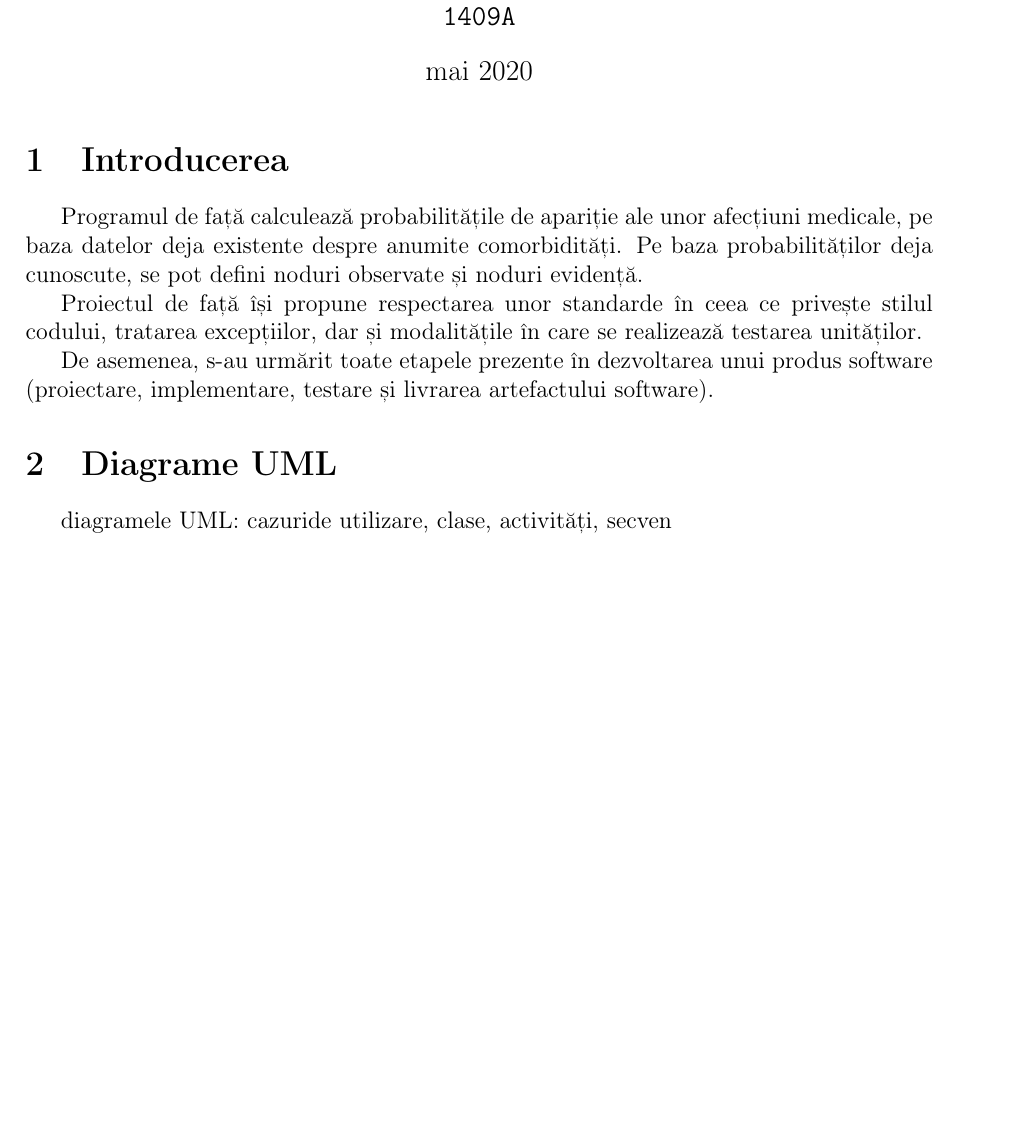
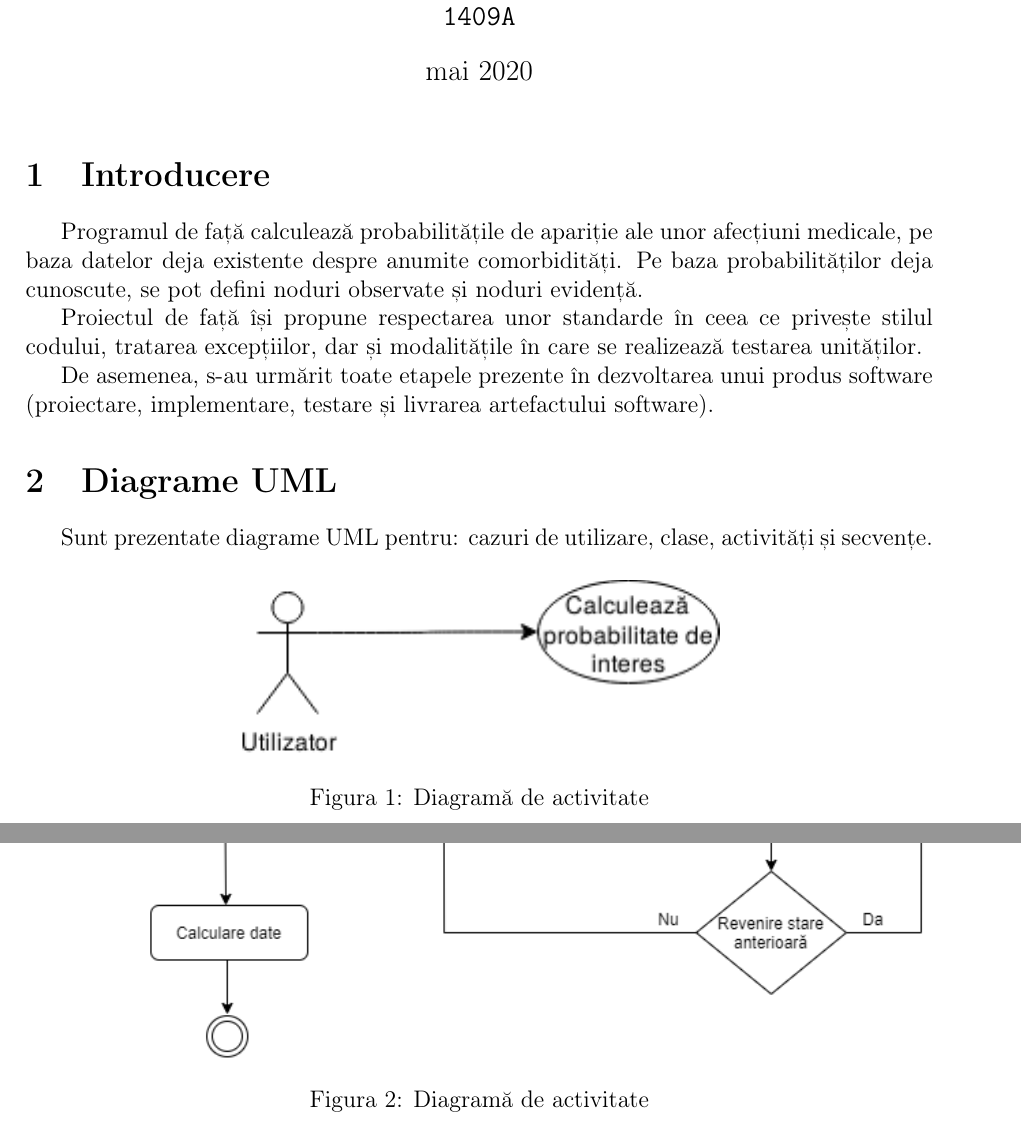
Before and after one commit to arrnaux/bayesian-probabilities, a LaTeX document (documentation/IP proiect/tex/doc/main.tex): part of page 1 of 4 before the commit and two parts of pages 1 and 2 of 6 after it, the two joined at a grey line, cut so that both start at the same text, the shorter picture padded with empty space. Compiled offline with pdfLaTeX.

Commit message:
Updated docs with diagrams

```diff
--- a/documentation/IP proiect/tex/doc/main.tex
+++ b/documentation/IP proiect/tex/doc/main.tex
@@ -4,6 +4,7 @@
 \usepackage{graphicx}
 \usepackage{csvsimple}
 \usepackage{pdfpages}
+\usepackage{float}
 
 \input{structure.tex} % Include the file specifying the document structure and custom commands
 \title{Ingineria programării. Proiect: inferența prin enumerare} % Title of the assignment
@@ -13,13 +14,22 @@
 
 \begin{document}
 
-\maketitle % Print the title
+\maketitle
 
-\section{Introducerea}
+\section{Introducere}
 Programul de față calculează probabilitățile de apariție ale unor afecțiuni medicale, pe baza datelor deja existente despre anumite comorbidități. Pe baza probabilităților deja cunoscute, se pot defini noduri observate și noduri evidență.
 \par
 Proiectul de față își propune respectarea unor standarde în ceea ce privește stilul codului, tratarea excepțiilor, dar și modalitățile în care se realizează testarea unităților.
 \par
 De asemenea, s-au urmărit toate etapele prezente în dezvoltarea unui produs software (proiectare, implementare, testare și livrarea artefactului software).
 \section{Diagrame UML}
-diagramele UML: cazuride utilizare, clase, activități, secven
+Sunt prezentate diagrame UML pentru: cazuri de utilizare, clase, activități și secvențe.
+\begin{figure}[H]
+	\centering
+	\includegraphics{img/useCaseDiagram.png}
+	\caption{Diagramă de activitate}
+\end{figure}
+\begin{figure}[H]
+	\centering
+	\includegraphics[width=\linewidth]{img/diagrama-activitate.png}
+	\caption{Diagramă de activitate}
```
Also changed, not shown: documentation/IP proiect/tex/doc/img/diagrama-activitate.png (added), documentation/IP proiect/tex/doc/img/sequenceDiagram.png (added), documentation/IP proiect/tex/doc/img/useCaseDiagram.png (added), documentation/IP proiect/tex/doc/main.pdf, documentation/IP proiect/tex/doc/main.tex (14 more changed lines).
